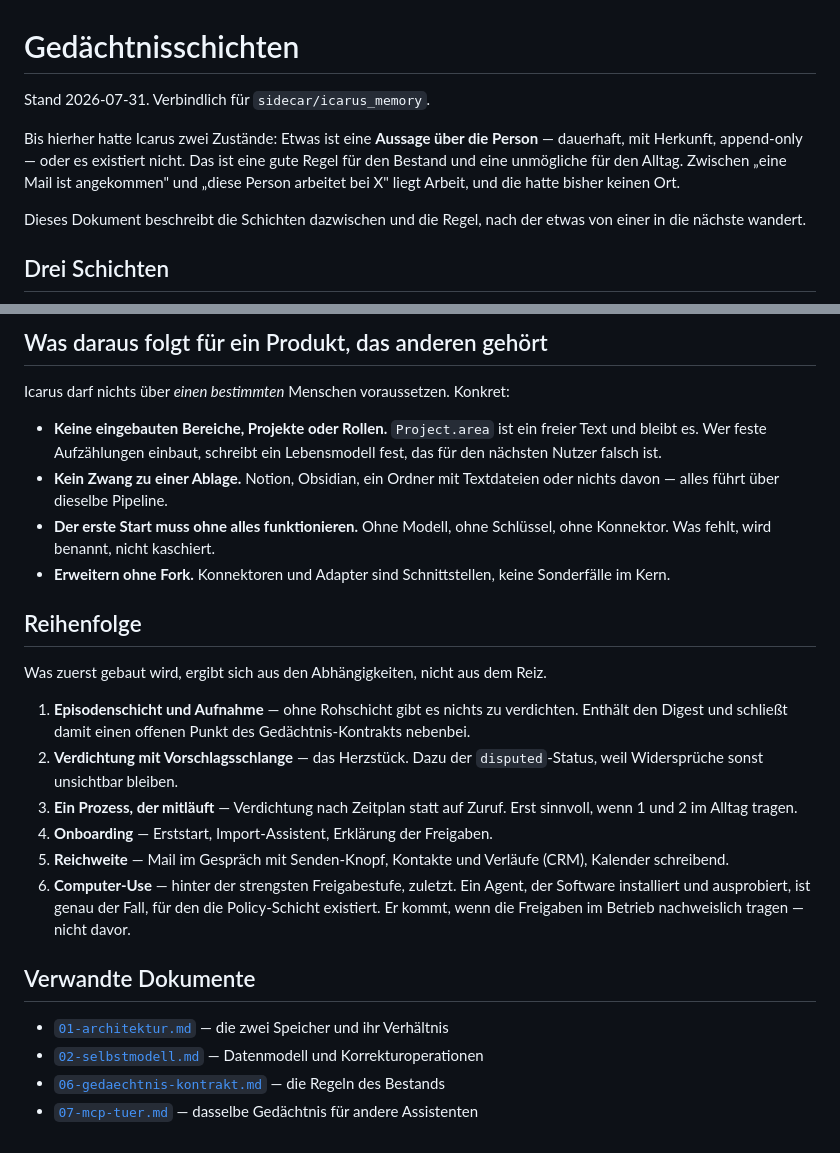
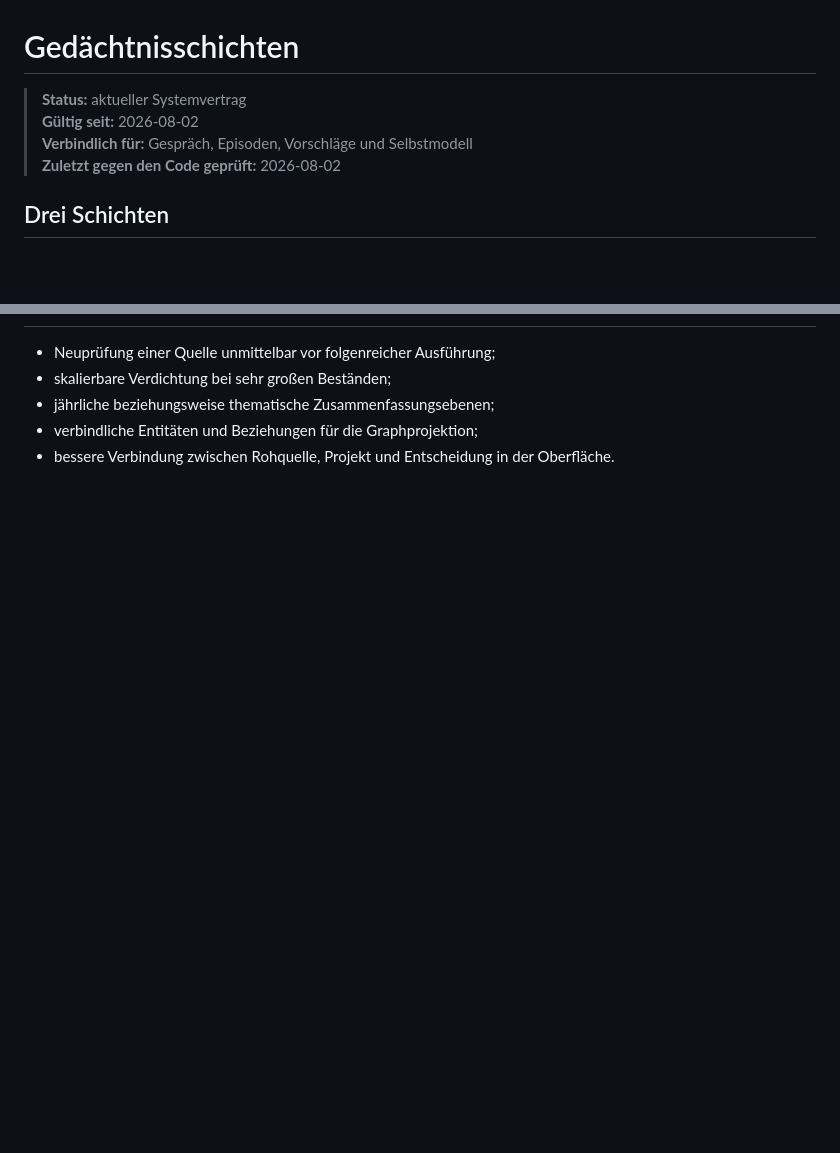
Before and after one commit to Icarus-health/Icarus, a Markdown page: docs/08-gedaechtnisschichten.md, 2 parts joined by grey strips. Drawn GitHub-style; blank space fills up the shorter version.

Commit message:
Gedächtnisschichten und Konfliktfreigabe klären

```diff
--- a/docs/08-gedaechtnisschichten.md
+++ b/docs/08-gedaechtnisschichten.md
@@ -1,15 +1,9 @@
 # Gedächtnisschichten
 
-Stand 2026-07-31. Verbindlich für `sidecar/icarus_memory`.
-
-Bis hierher hatte Icarus zwei Zustände: Etwas ist eine **Aussage über die
-Person** — dauerhaft, mit Herkunft, append-only — oder es existiert nicht. Das
-ist eine gute Regel für den Bestand und eine unmögliche für den Alltag. Zwischen
-„eine Mail ist angekommen" und „diese Person arbeitet bei X" liegt Arbeit, und
-die hatte bisher keinen Ort.
-
-Dieses Dokument beschreibt die Schichten dazwischen und die Regel, nach der
-etwas von einer in die nächste wandert.
+> **Status:** aktueller Systemvertrag
+> **Gültig seit:** 2026-08-02
+> **Verbindlich für:** Gespräch, Episoden, Vorschläge und Selbstmodell
+> **Zuletzt gegen den Code geprüft:** 2026-08-02
 
 ## Drei Schichten
 
@@ -140,40 +111,7 @@ ersten Schritt den Umzug des ganzen Lebens verlangt, wird nicht ausprobiert.
 
-## Was daraus folgt für ein Produkt, das anderen gehört
-
-Icarus darf nichts über *einen bestimmten* Menschen voraussetzen. Konkret:
-
-- **Keine eingebauten Bereiche, Projekte oder Rollen.** `Project.area` ist ein
-  freier Text und bleibt es. Wer feste Aufzählungen einbaut, schreibt ein
-  Lebensmodell fest, das für den nächsten Nutzer falsch ist.
-- **Kein Zwang zu einer Ablage.** Notion, Obsidian, ein Ordner mit Textdateien
-  oder nichts davon — alles führt über dieselbe Pipeline.
-- **Der erste Start muss ohne alles funktionieren.** Ohne Modell, ohne
-  Schlüssel, ohne Konnektor. Was fehlt, wird benannt, nicht kaschiert.
-- **Erweitern ohne Fork.** Konnektoren und Adapter sind Schnittstellen, keine
-  Sonderfälle im Kern.
-
-## Reihenfolge
-
-Was zuerst gebaut wird, ergibt sich aus den Abhängigkeiten, nicht aus dem Reiz.
-
-1. **Episodenschicht und Aufnahme** — ohne Rohschicht gibt es nichts zu
-   verdichten. Enthält den Digest und schließt damit einen offenen Punkt des
-   Gedächtnis-Kontrakts nebenbei.
-2. **Verdichtung mit Vorschlagsschlange** — das Herzstück. Dazu der
-   `disputed`-Status, weil Widersprüche sonst unsichtbar bleiben.
-3. **Ein Prozess, der mitläuft** — Verdichtung nach Zeitplan statt auf Zuruf.
-   Erst sinnvoll, wenn 1 und 2 im Alltag tragen.
-4. **Onboarding** — Erststart, Import-Assistent, Erklärung der Freigaben.
-5. **Reichweite** — Mail im Gespräch mit Senden-Knopf, Kontakte und Verläufe
-   (CRM), Kalender schreibend.
-6. **Computer-Use** — hinter der strengsten Freigabestufe, zuletzt. Ein Agent,
-   der Software installiert und ausprobiert, ist genau der Fall, für den die
-   Policy-Schicht existiert. Er kommt, wenn die Freigaben im Betrieb
-   nachweislich tragen — nicht davor.
-
-## Verwandte Dokumente
-
-- [`01-architektur.md`](01-architektur.md) — die zwei Speicher und ihr Verhältnis
-- [`02-selbstmodell.md`](02-selbstmodell.md) — Datenmodell und Korrekturoperationen
-- [`06-gedaechtnis-kontrakt.md`](06-gedaechtnis-kontrakt.md) — die Regeln des Bestands
-- [`07-mcp-tuer.md`](07-mcp-tuer.md) — dasselbe Gedächtnis für andere Assistenten
+- Neuprüfung einer Quelle unmittelbar vor folgenreicher Ausführung;
+- skalierbare Verdichtung bei sehr großen Beständen;
+- jährliche beziehungsweise thematische Zusammenfassungsebenen;
+- verbindliche Entitäten und Beziehungen für die Graphprojektion;
+- bessere Verbindung zwischen Rohquelle, Projekt und Entscheidung in der
+  Oberfläche.
```
Also changed, not shown: other parts of docs/08-gedaechtnisschichten.md (+70 -93 lines).
